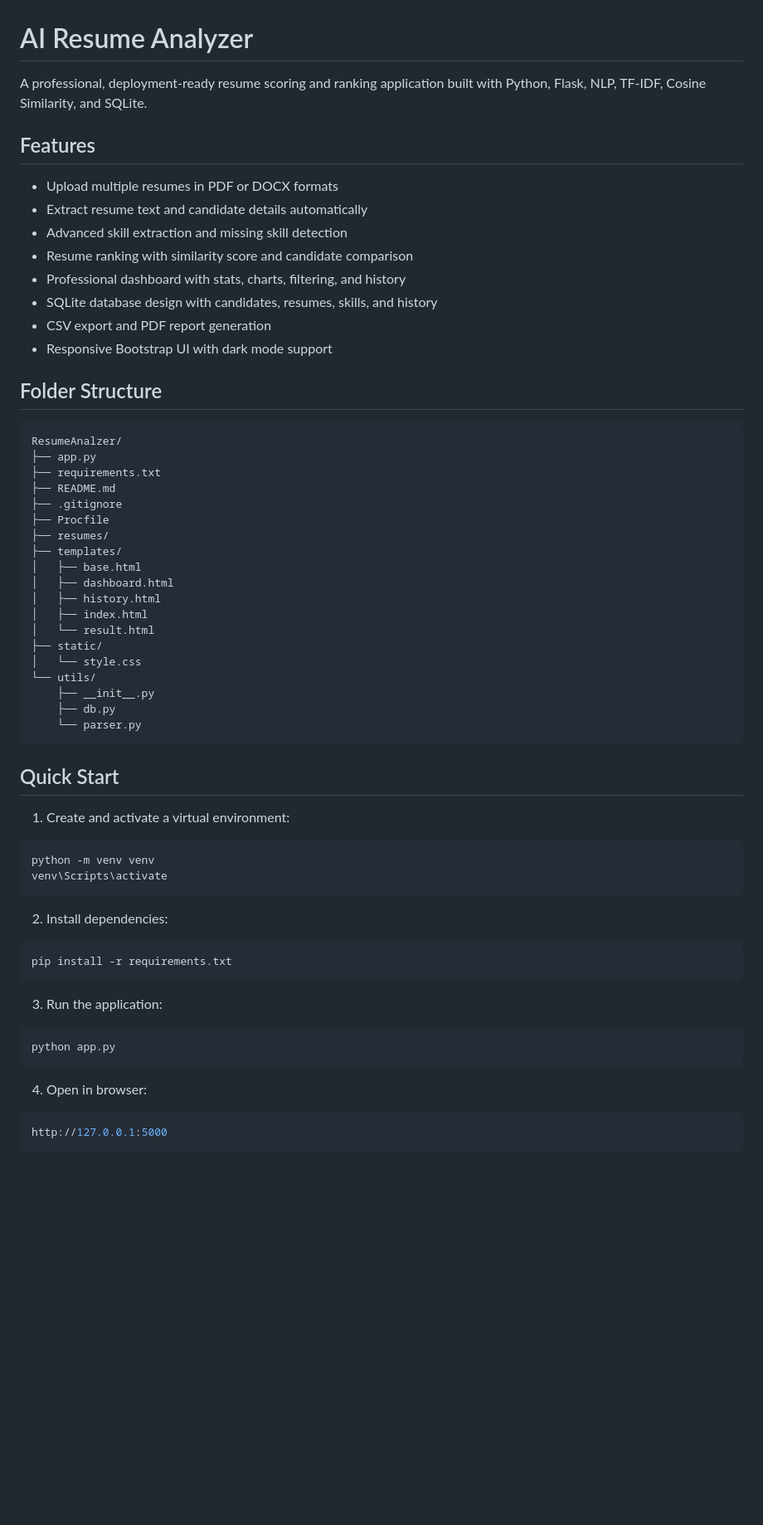
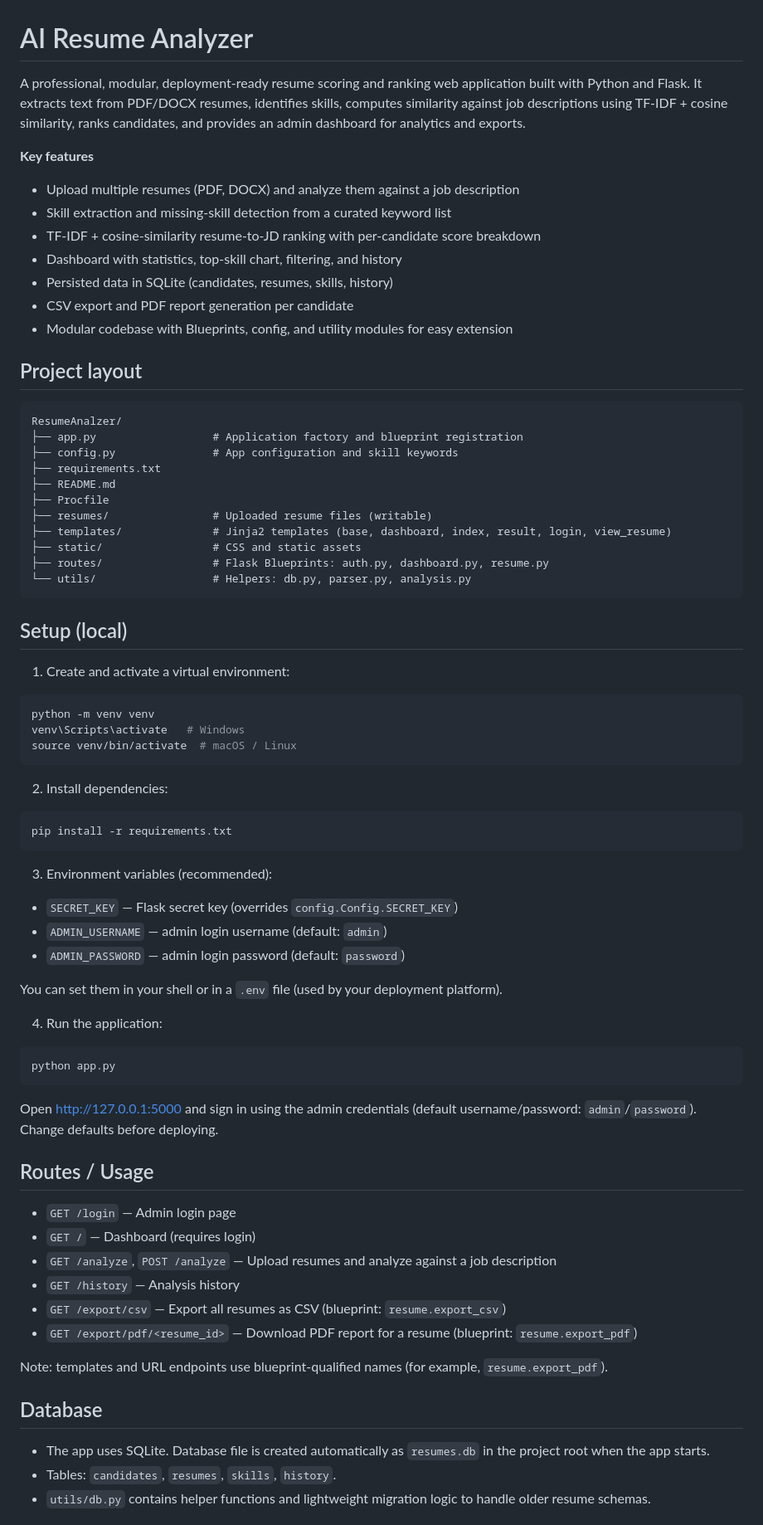
Before and after one commit to Meghana-79/Resume-Analyzer, a Markdown page: README.md, the part around one of its changes. Shown at 83% size. Rendered like a GitHub page; blank space fills up the shorter version.

Commit message:
Replaced old Resume Analyzer with upgraded AI dashboard version

````diff
--- a/README.md
+++ b/README.md
@@ -1,49 +1,40 @@
 # AI Resume Analyzer
 
-A professional, deployment-ready resume scoring and ranking application built with Python, Flask, NLP, TF-IDF, Cosine Similarity, and SQLite.
+A professional, modular, deployment-ready resume scoring and ranking web application built with Python and Flask. It extracts text from PDF/DOCX resumes, identifies skills, computes similarity against job descriptions using TF-IDF + cosine similarity, ranks candidates, and provides an admin dashboard for analytics and exports.
 
-## Features
+**Key features**
+- Upload multiple resumes (PDF, DOCX) and analyze them against a job description
+- Skill extraction and missing-skill detection from a curated keyword list
+- TF-IDF + cosine-similarity resume-to-JD ranking with per-candidate score breakdown
+- Dashboard with statistics, top-skill chart, filtering, and history
+- Persisted data in SQLite (candidates, resumes, skills, history)
+- CSV export and PDF report generation per candidate
+- Modular codebase with Blueprints, config, and utility modules for easy extension
 
-- Upload multiple resumes in PDF or DOCX formats
-- Extract resume text and candidate details automatically
-- Advanced skill extraction and missing skill detection
-- Resume ranking with similarity score and candidate comparison
-- Professional dashboard with stats, charts, filtering, and history
-- SQLite database design with candidates, resumes, skills, and history
-- CSV export and PDF report generation
-- Responsive Bootstrap UI with dark mode support
-
-## Folder Structure
+## Project layout
 
 ```
 ResumeAnalzer/
-├── app.py
+├── app.py                  # Application factory and blueprint registration
+├── config.py               # App configuration and skill keywords
 ├── requirements.txt
 ├── README.md
-├── .gitignore
 ├── Procfile
-├── resumes/
-├── templates/
-│   ├── base.html
-│   ├── dashboard.html
-│   ├── history.html
-│   ├── index.html
-│   └── result.html
-├── static/
-│   └── style.css
-└── utils/
-    ├── __init__.py
-    ├── db.py
-    └── parser.py
+├── resumes/                # Uploaded resume files (writable)
+├── templates/              # Jinja2 templates (base, dashboard, index, result, login, view_resume)
+├── static/                 # CSS and static assets
+├── routes/                 # Flask Blueprints: auth.py, dashboard.py, resume.py
+└── utils/                  # Helpers: db.py, parser.py, analysis.py
 ```
 
-## Quick Start
+## Setup (local)
 
 1. Create and activate a virtual environment:
 
 ```bash
 python -m venv venv
-venv\Scripts\activate
+venv\Scripts\activate   # Windows
+source venv/bin/activate  # macOS / Linux
 ```
 
 2. Install dependencies:
@@ -52,14 +43,36 @@ venv\Scripts\activate
 pip install -r requirements.txt
 ```
 
-3. Run the application:
+3. Environment variables (recommended):
+
+- `SECRET_KEY` — Flask secret key (overrides `config.Config.SECRET_KEY`)
+- `ADMIN_USERNAME` — admin login username (default: `admin`)
+- `ADMIN_PASSWORD` — admin login password (default: `password`)
+
+You can set them in your shell or in a `.env` file (used by your deployment platform).
+
+4. Run the application:
 
 ```bash
 python app.py
 ```
 
-4. Open in browser:
+Open http://127.0.0.1:5000 and sign in using the admin credentials (default username/password: `admin`/`password`). Change defaults before deploying.
 
-```bash
-http://127.0.0.1:5000
-```
+## Routes / Usage
+
+- `GET /login` — Admin login page
+- `GET /` — Dashboard (requires login)
+- `GET /analyze`, `POST /analyze` — Upload resumes and analyze against a job description
+- `GET /history` — Analysis history
+- `GET /export/csv` — Export all resumes as CSV (blueprint: `resume.export_csv`)
+- `GET /export/pdf/<resume_id>` — Download PDF report for a resume (blueprint: `resume.export_pdf`)
+
+Note: templates and URL endpoints use blueprint-qualified names (for example, `resume.export_pdf`).
+
+## Database
+
+- The app uses SQLite. Database file is created automatically as `resumes.db` in the project root when the app starts.
+- Tables: `candidates`, `resumes`, `skills`, `history`.
+- `utils/db.py` contains helper functions and lightweight migration logic to handle older resume schemas.
+
````
Also changed, not shown: other parts of README.md (+29 -27 lines).
